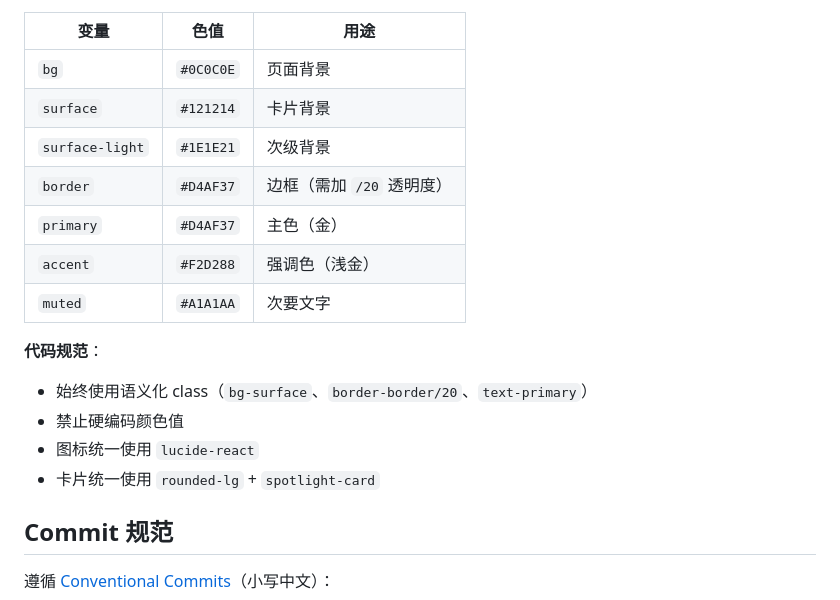
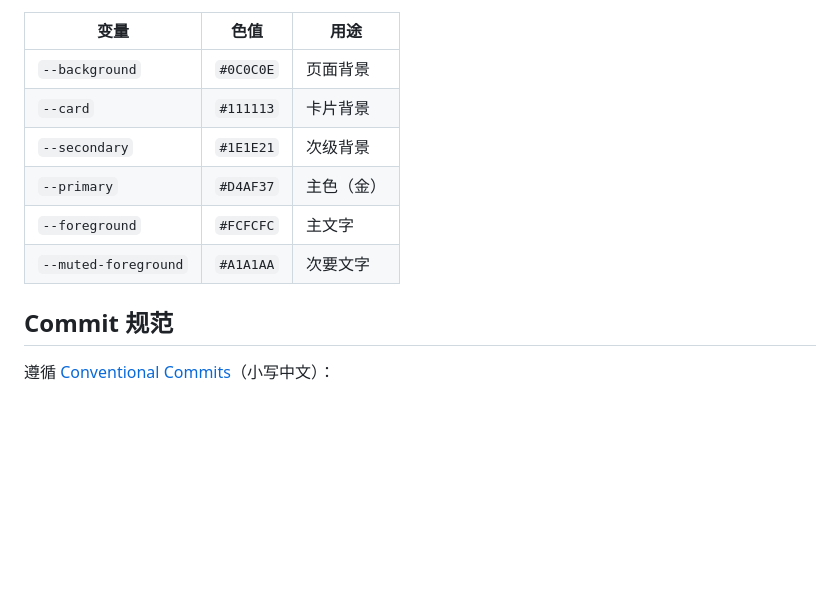
Before and after one commit to masonsxu/masonsxu.github.io, a Markdown page: README.md, the part around one of its changes. Rendered like a GitHub page; blank space fills up the shorter version.

```diff
--- a/README.md
+++ b/README.md
@@ -72,19 +71,12 @@ bun run preview # 本地预览构建产物
 
 | 变量 | 色值 | 用途 |
 |------|------|------|
-| `bg` | `#0C0C0E` | 页面背景 |
-| `surface` | `#121214` | 卡片背景 |
-| `surface-light` | `#1E1E21` | 次级背景 |
-| `border` | `#D4AF37` | 边框（需加 `/20` 透明度） |
-| `primary` | `#D4AF37` | 主色（金） |
-| `accent` | `#F2D288` | 强调色（浅金） |
-| `muted` | `#A1A1AA` | 次要文字 |
-
-**代码规范**：
-- 始终使用语义化 class（`bg-surface`、`border-border/20`、`text-primary`）
-- 禁止硬编码颜色值
-- 图标统一使用 `lucide-react`
-- 卡片统一使用 `rounded-lg` + `spotlight-card`
+| `--background` | `#0C0C0E` | 页面背景 |
+| `--card` | `#111113` | 卡片背景 |
+| `--secondary` | `#1E1E21` | 次级背景 |
+| `--primary` | `#D4AF37` | 主色（金） |
+| `--foreground` | `#FCFCFC` | 主文字 |
+| `--muted-foreground` | `#A1A1AA` | 次要文字 |
 
 ## Commit 规范
 
```
Also changed, not shown: other parts of README.md (+35 -36 lines).
